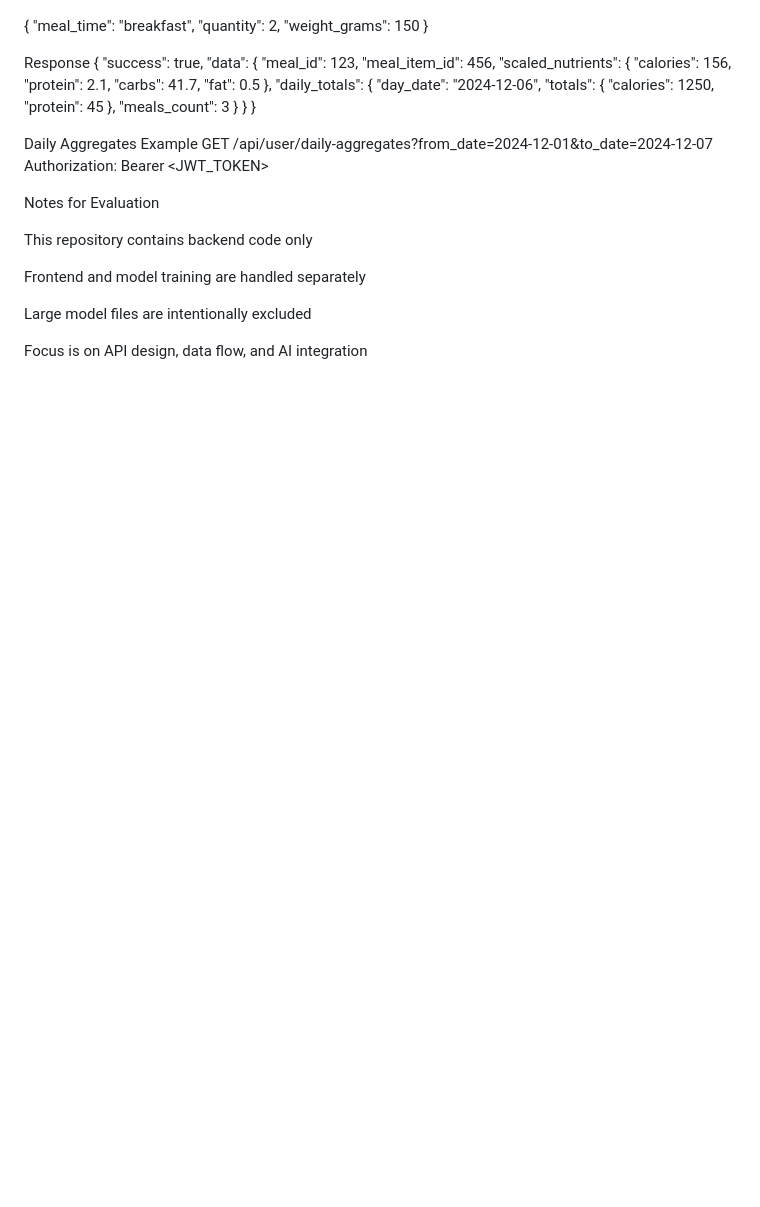
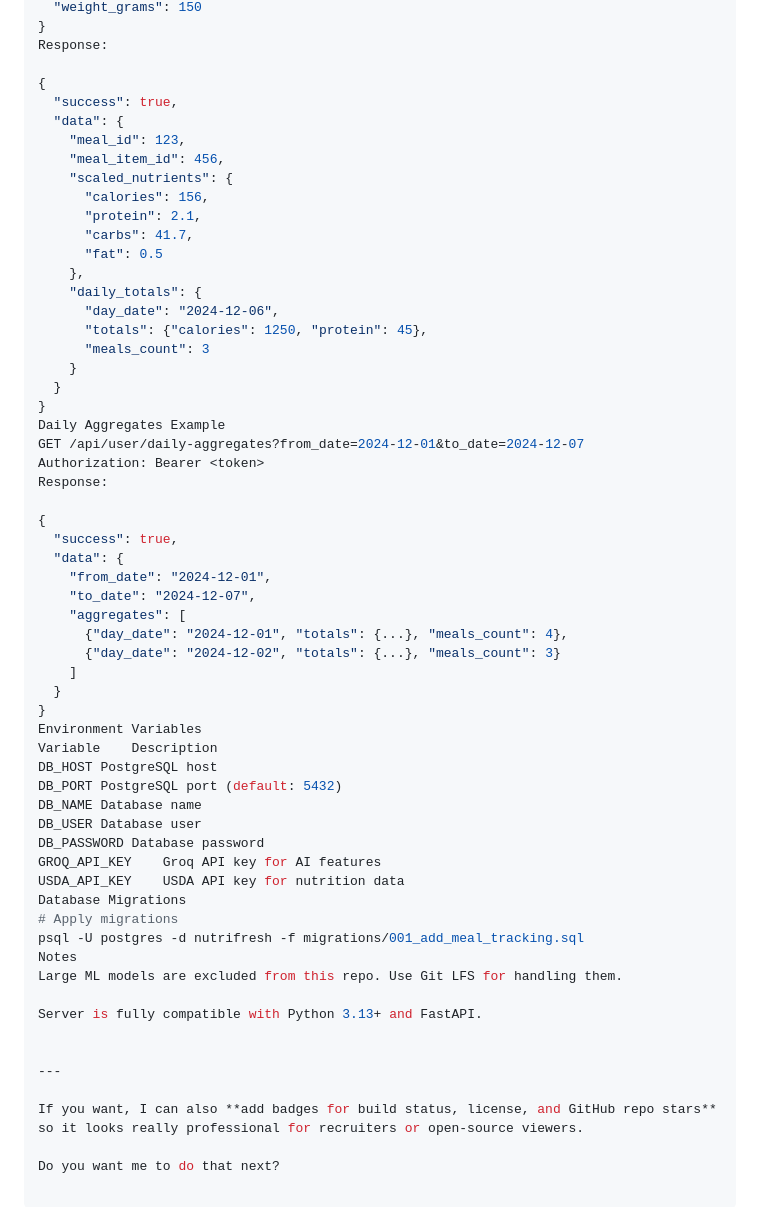
Before and after one commit to AhmedAli-29SE/nutrifresh-server, a Markdown page: README.md, the part around one of its changes. Rendered like a GitHub page; blank space fills up the shorter version.

Commit message:
Update root README.md with polished content

```diff
--- a/README.md
+++ b/README.md
@@ -121,8 +57,8 @@ Content-Type: application/json
   "quantity": 2,
   "weight_grams": 150
 }
+Response:
 
-Response
 {
   "success": true,
   "data": {
@@ -136,25 +72,47 @@ Response
     },
     "daily_totals": {
       "day_date": "2024-12-06",
-      "totals": {
-        "calories": 1250,
-        "protein": 45
-      },
+      "totals": {"calories": 1250, "protein": 45},
       "meals_count": 3
     }
   }
 }
-
 Daily Aggregates Example
 GET /api/user/daily-aggregates?from_date=2024-12-01&to_date=2024-12-07
-Authorization: Bearer <JWT_TOKEN>
+Authorization: Bearer <token>
+Response:
 
-Notes for Evaluation
+{
+  "success": true,
+  "data": {
+    "from_date": "2024-12-01",
+    "to_date": "2024-12-07",
+    "aggregates": [
+      {"day_date": "2024-12-01", "totals": {...}, "meals_count": 4},
+      {"day_date": "2024-12-02", "totals": {...}, "meals_count": 3}
+    ]
+  }
+}
+Environment Variables
+Variable	Description
+DB_HOST	PostgreSQL host
+DB_PORT	PostgreSQL port (default: 5432)
+DB_NAME	Database name
+DB_USER	Database user
+DB_PASSWORD	Database password
+GROQ_API_KEY	Groq API key for AI features
+USDA_API_KEY	USDA API key for nutrition data
+Database Migrations
+# Apply migrations
+psql -U postgres -d nutrifresh -f migrations/001_add_meal_tracking.sql
+Notes
+Large ML models are excluded from this repo. Use Git LFS for handling them.
 
-This repository contains backend code only
+Server is fully compatible with Python 3.13+ and FastAPI.
 
-Frontend and model training are handled separately
 
-Large model files are intentionally excluded
+---
 
-Focus is on API design, data flow, and AI integration
+If you want, I can also **add badges for build status, license, and GitHub repo stars** so it looks really professional for recruiters or open-source viewers.
+
+Do you want me to do that next?
```
Also changed, not shown: other parts of README.md (+31 -95 lines).
